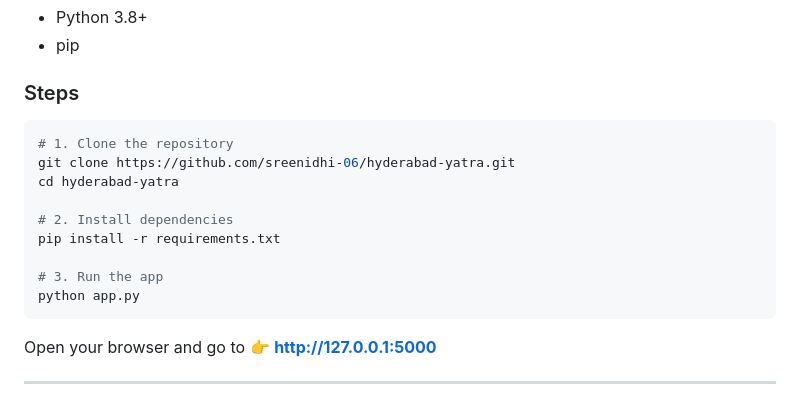
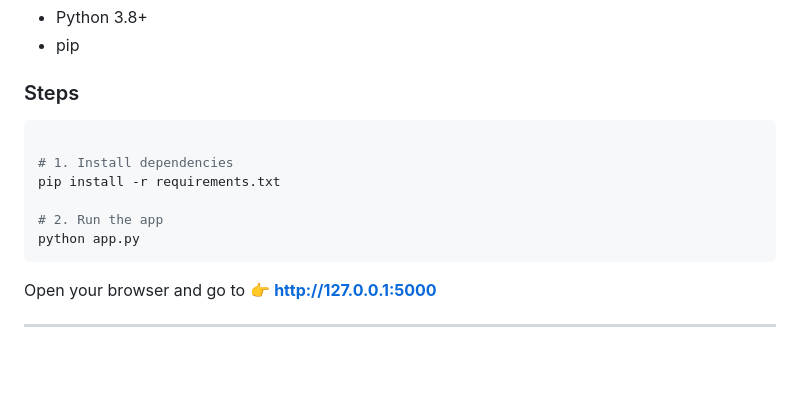
Before and after one commit to praveena1205/hyderabad-yatra, a Markdown page: README.md, the part around the change. Rendered like a GitHub page; blank space fills up the shorter version.

Commit message:
Update README steps for clarity and order

````diff
--- a/README.md
+++ b/README.md
@@ -99,14 +99,11 @@ hyderabad-travel-guide/
 ### Steps
 
 ```bash
-# 1. Clone the repository
-git clone https://github.com/sreenidhi-06/hyderabad-yatra.git
-cd hyderabad-yatra
 
-# 2. Install dependencies
+# 1. Install dependencies
 pip install -r requirements.txt
 
-# 3. Run the app
+# 2. Run the app
 python app.py
 ```
 
````
